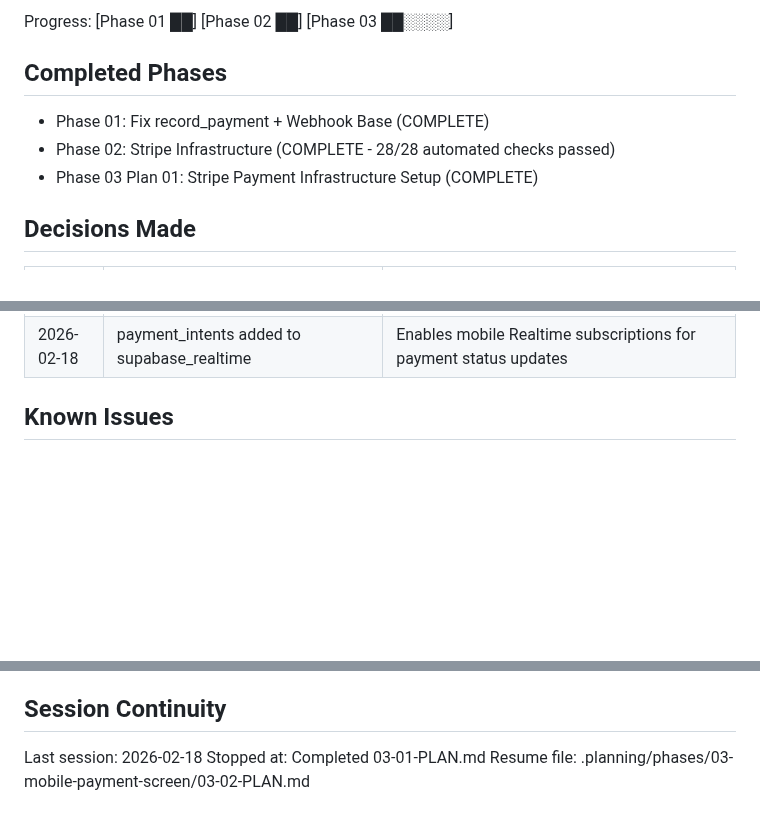
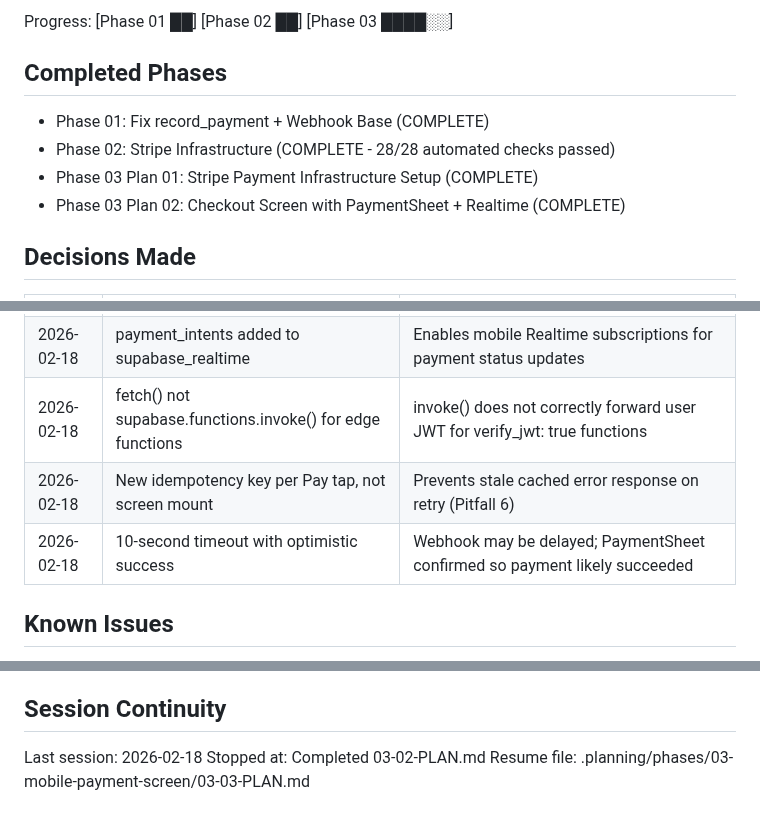
Before and after one commit to LoGebo/colony, a Markdown page: .planning/STATE.md, 3 parts joined by grey strips. GitHub-like rendering; blank space fills up the shorter version.

Commit message:
docs(03-02): complete checkout screen with PaymentSheet + Realtime plan
Tasks completed: 2/2
- Task 1: Add useCreatePaymentIntent hook
- Task 2: Build checkout screen with PaymentSheet + Realtime

SUMMARY: .planning/phases/03-mobile-payment-screen/03-02-SUMMARY.md

```diff
--- a/.planning/STATE.md
+++ b/.planning/STATE.md
@@ -8,10 +8,11 @@ Last activity: 2026-02-18 - Completed 03-01-PLAN.md
 
-Progress: [Phase 01 ██] [Phase 02 ██] [Phase 03 ██░░░░]
+Progress: [Phase 01 ██] [Phase 02 ██] [Phase 03 ████░░]
 
 ## Completed Phases
 - Phase 01: Fix record_payment + Webhook Base (COMPLETE)
 - Phase 02: Stripe Infrastructure (COMPLETE - 28/28 automated checks passed)
 - Phase 03 Plan 01: Stripe Payment Infrastructure Setup (COMPLETE)
+- Phase 03 Plan 02: Checkout Screen with PaymentSheet + Realtime (COMPLETE)
 
 ## Decisions Made
 
@@ -41,6 +42,9 @@ Progress: [Phase 01 ██] [Phase 02 ██] [Phase 03 ██░░░░]
 | 2026-02-18 | @stripe/stripe-react-native@0.50.3 for Expo SDK 54 | npx expo install resolved compatible version |
 | 2026-02-18 | StripeProvider outside SessionProvider, inside QueryProvider | Stripe context doesn't depend on auth; must be available to all payment screens |
 | 2026-02-18 | payment_intents added to supabase_realtime | Enables mobile Realtime subscriptions for payment status updates |
+| 2026-02-18 | fetch() not supabase.functions.invoke() for edge functions | invoke() does not correctly forward user JWT for verify_jwt: true functions |
+| 2026-02-18 | New idempotency key per Pay tap, not screen mount | Prevents stale cached error response on retry (Pitfall 6) |
+| 2026-02-18 | 10-second timeout with optimistic success | Webhook may be delayed; PaymentSheet confirmed so payment likely succeeded |
 
 ## Known Issues
 - record_charge has mutable search_path (WARN, not blocking)
@@ -75,5 +79,5 @@ Progress: [Phase 01 ██] [Phase 02 ██] [Phase 03 ██░░░░]
 
 ## Session Continuity
 Last session: 2026-02-18
-Stopped at: Completed 03-01-PLAN.md
-Resume file: .planning/phases/03-mobile-payment-screen/03-02-PLAN.md
+Stopped at: Completed 03-02-PLAN.md
+Resume file: .planning/phases/03-mobile-payment-screen/03-03-PLAN.md
```
Also changed, not shown: other parts of .planning/STATE.md (+3 -3 lines), 1 other file.
